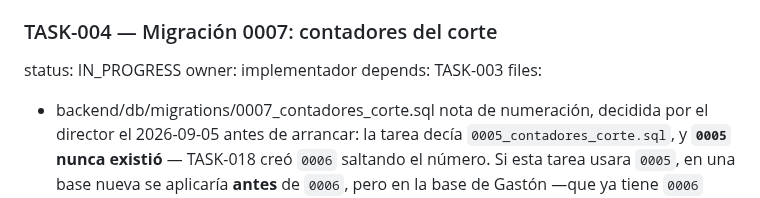
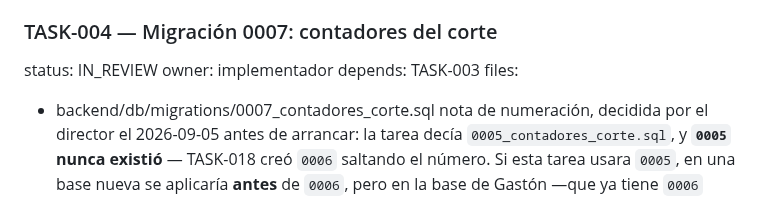
Before and after one commit to delfinohogar/delfino-erp, a Markdown page: migration/TASKS.md, the part around the change. Drawn GitHub-style.

```diff
--- a/migration/TASKS.md
+++ b/migration/TASKS.md
@@ -420,7 +420,7 @@ accept:
 - `arcaActivo` no se toca, y el ambiente `produccion` no aparece en el guion ni como ejemplo
 
 ### TASK-004 — Migración 0007: contadores del corte
-status: IN_PROGRESS
+status: IN_REVIEW
 owner: implementador
 depends: TASK-003
 files:
```
Also changed, not shown: migration/EVIDENCIA_POC.md (+12 -3 lines).
